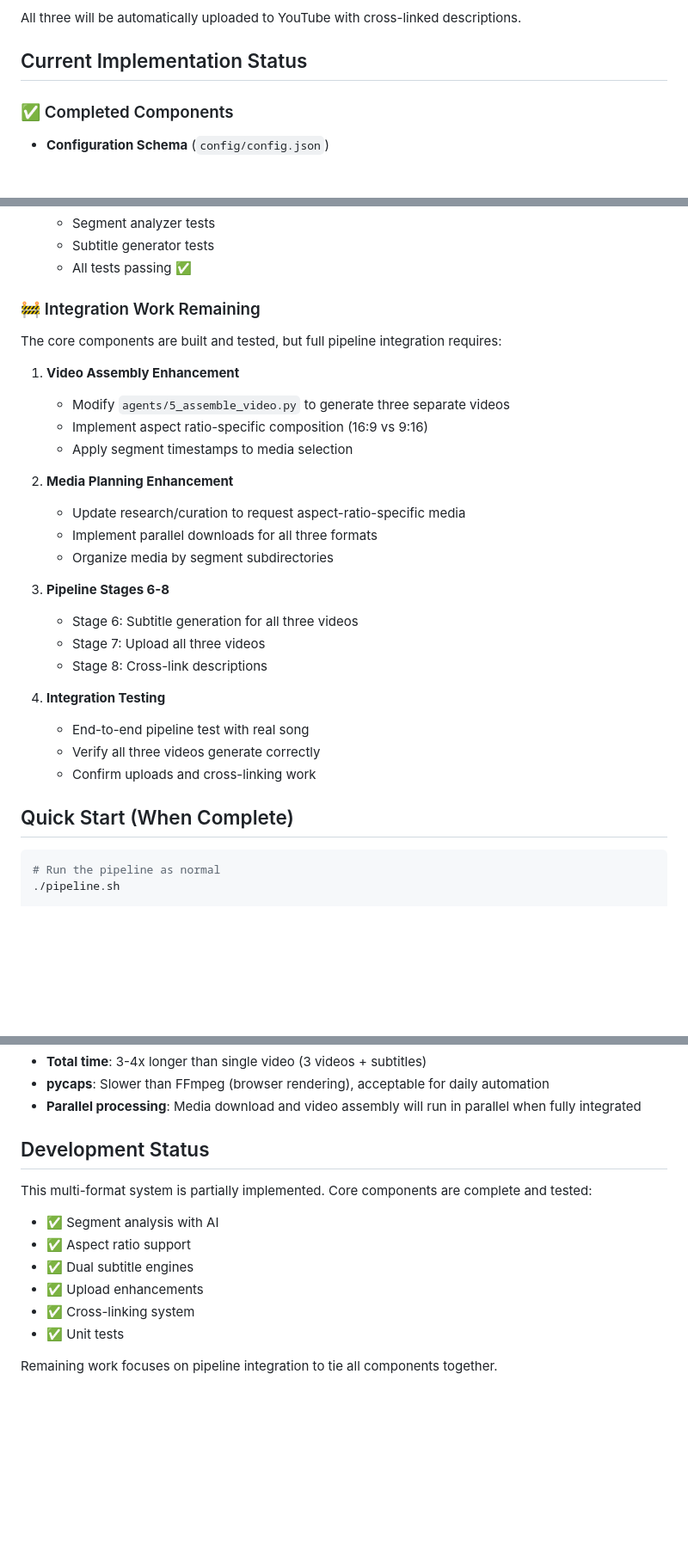
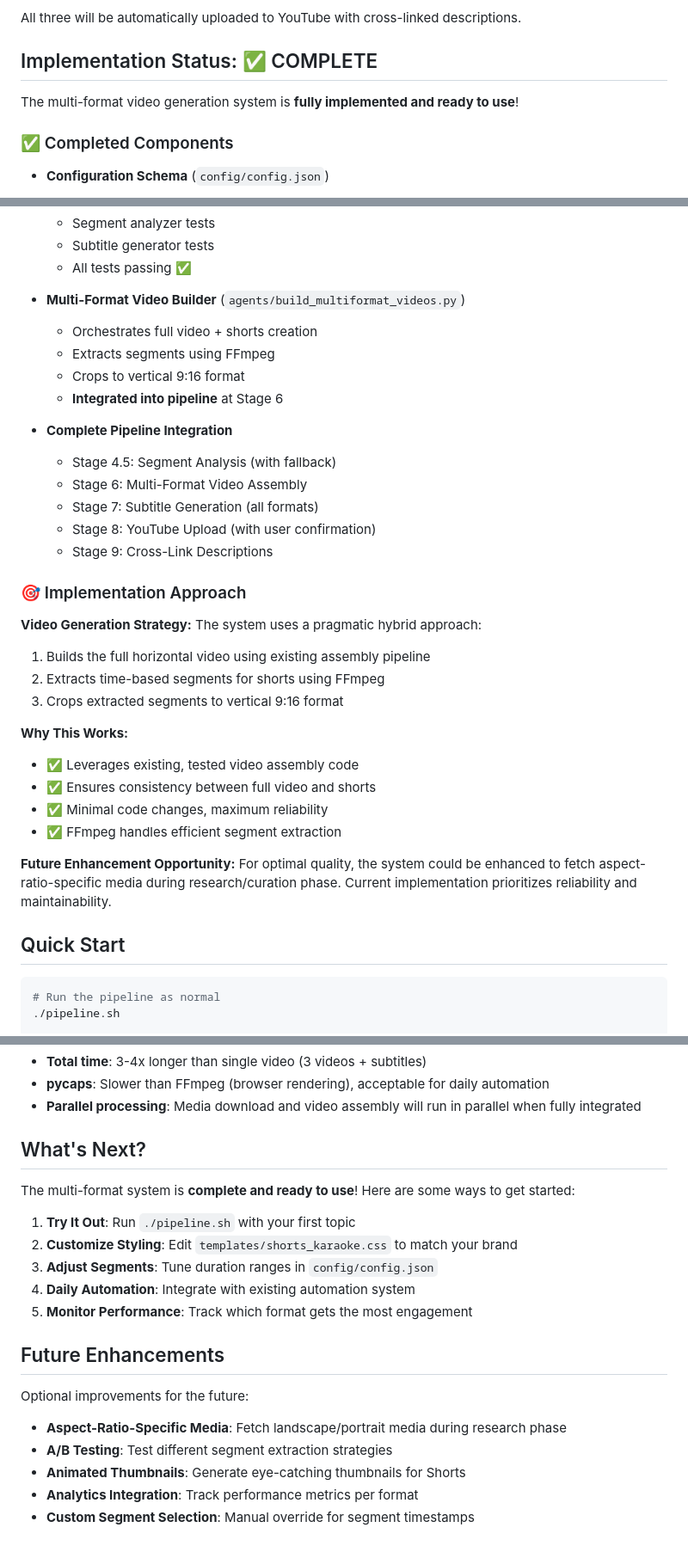
Before and after one commit to ethantrokie/MusicVideosAutomate, a Markdown page: docs/MULTI_FORMAT_USAGE.md, 3 parts joined by grey strips. Shown at 86% size. Drawn GitHub-style; blank space fills up the shorter version.

Commit message:
docs: update documentation to reflect complete implementation

````diff
--- a/docs/MULTI_FORMAT_USAGE.md
+++ b/docs/MULTI_FORMAT_USAGE.md
@@ -10,7 +10,9 @@ The pipeline is being enhanced to generate **three optimized videos** from one e
 
 All three will be automatically uploaded to YouTube with cross-linked descriptions.
 
-## Current Implementation Status
+## Implementation Status: ✅ COMPLETE
+
+The multi-format video generation system is **fully implemented and ready to use**!
 
 ### ✅ Completed Components
 
@@ -56,31 +58,37 @@ All three will be automatically uploaded to YouTube with cross-linked descriptio
   - Subtitle generator tests
   - All tests passing ✅
 
-### 🚧 Integration Work Remaining
+- **Multi-Format Video Builder** (`agents/build_multiformat_videos.py`)
+  - Orchestrates full video + shorts creation
+  - Extracts segments using FFmpeg
+  - Crops to vertical 9:16 format
+  - **Integrated into pipeline** at Stage 6
 
-The core components are built and tested, but full pipeline integration requires:
+- **Complete Pipeline Integration**
+  - Stage 4.5: Segment Analysis (with fallback)
+  - Stage 6: Multi-Format Video Assembly
+  - Stage 7: Subtitle Generation (all formats)
+  - Stage 8: YouTube Upload (with user confirmation)
+  - Stage 9: Cross-Link Descriptions
 
-1. **Video Assembly Enhancement**
-   - Modify `agents/5_assemble_video.py` to generate three separate videos
-   - Implement aspect ratio-specific composition (16:9 vs 9:16)
-   - Apply segment timestamps to media selection
+### 🎯 Implementation Approach
 
-2. **Media Planning Enhancement**
-   - Update research/curation to request aspect-ratio-specific media
-   - Implement parallel downloads for all three formats
-   - Organize media by segment subdirectories
+**Video Generation Strategy:**
+The system uses a pragmatic hybrid approach:
+1. Builds the full horizontal video using existing assembly pipeline
+2. Extracts time-based segments for shorts using FFmpeg
+3. Crops extracted segments to vertical 9:16 format
 
-3. **Pipeline Stages 6-8**
-   - Stage 6: Subtitle generation for all three videos
-   - Stage 7: Upload all three videos
-   - Stage 8: Cross-link descriptions
+**Why This Works:**
+- ✅ Leverages existing, tested video assembly code
+- ✅ Ensures consistency between full video and shorts
+- ✅ Minimal code changes, maximum reliability
+- ✅ FFmpeg handles efficient segment extraction
 
-4. **Integration Testing**
-   - End-to-end pipeline test with real song
-   - Verify all three videos generate correctly
-   - Confirm uploads and cross-linking work
+**Future Enhancement Opportunity:**
+For optimal quality, the system could be enhanced to fetch aspect-ratio-specific media during research/curation phase. Current implementation prioritizes reliability and maintainability.
 
-## Quick Start (When Complete)
+## Quick Start
 
 ```bash
 # Run the pipeline as normal
@@ -209,14 +217,21 @@ Fallback: The system uses heuristics if Claude analysis fails.
 - **pycaps**: Slower than FFmpeg (browser rendering), acceptable for daily automation
 - **Parallel processing**: Media download and video assembly will run in parallel when fully integrated
 
-## Development Status
+## What's Next?
 
-This multi-format system is partially implemented. Core components are complete and tested:
-- ✅ Segment analysis with AI
-- ✅ Aspect ratio support
-- ✅ Dual subtitle engines
-- ✅ Upload enhancements
-- ✅ Cross-linking system
-- ✅ Unit tests
+The multi-format system is **complete and ready to use**! Here are some ways to get started:
 
-Remaining work focuses on pipeline integration to tie all components together.
+1. **Try It Out**: Run `./pipeline.sh` with your first topic
+2. **Customize Styling**: Edit `templates/shorts_karaoke.css` to match your brand
+3. **Adjust Segments**: Tune duration ranges in `config/config.json`
+4. **Daily Automation**: Integrate with existing automation system
+5. **Monitor Performance**: Track which format gets the most engagement
+
+## Future Enhancements
+
+Optional improvements for the future:
+- **Aspect-Ratio-Specific Media**: Fetch landscape/portrait media during research phase
+- **A/B Testing**: Test different segment extraction strategies
+- **Animated Thumbnails**: Generate eye-catching thumbnails for Shorts
+- **Analytics Integration**: Track performance metrics per format
+- **Custom Segment Selection**: Manual override for segment timestamps
````
Also changed, not shown: other parts of docs/MULTI_FORMAT_USAGE.md (+1 -1 lines), README.md (+8 -7 lines).
